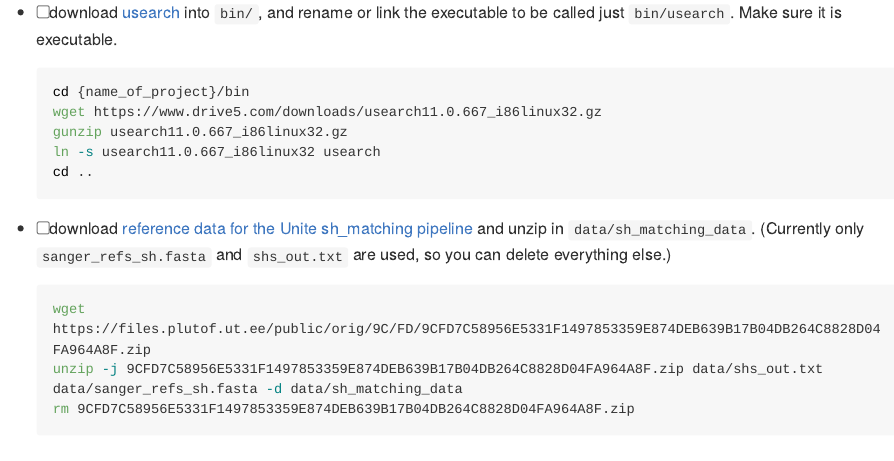
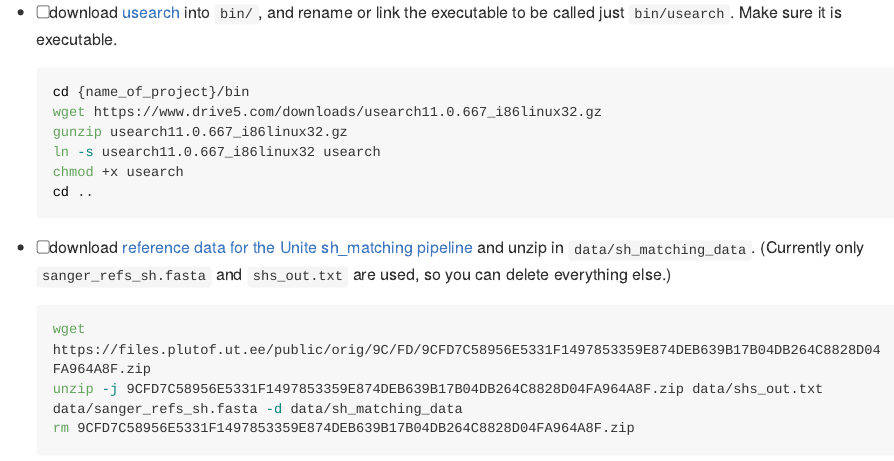
Before and after one commit to brendanf/optimotu_targets, an R Markdown document (README.Rmd): the page in a window 1100 px wide, from 850 px down. The pictures show the output file README.md that the author committed with the source, drawn offline in the style of GitHub; long lines of code are wrapped.

Commit message:
add: explicit instructions for making usearch link executable

````diff
--- a/README.Rmd
+++ b/README.Rmd
@@ -48,6 +48,7 @@ This will by default create a directory called `sonja_spruce_logs` for your proj
   wget https://www.drive5.com/downloads/usearch11.0.667_i86linux32.gz
   gunzip usearch11.0.667_i86linux32.gz
   ln -s usearch11.0.667_i86linux32 usearch
+  chmod +x usearch
   cd ..
   ```
 - [ ] download [reference data for the Unite sh_matching pipeline](https://files.plutof.ut.ee/public/orig/9C/FD/9CFD7C58956E5331F1497853359E874DEB639B17B04DB264C8828D04FA964A8F.zip) and unzip in `data/sh_matching_data`.  (Currently only `sanger_refs_sh.fasta` and `shs_out.txt` are used, so you can delete everything else.)
````
Also changed, not shown: README.md.
